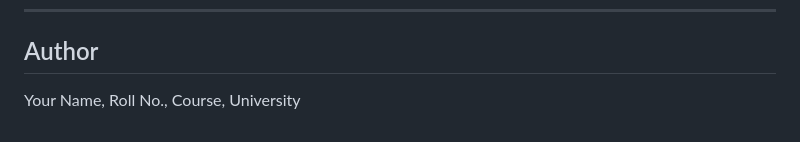
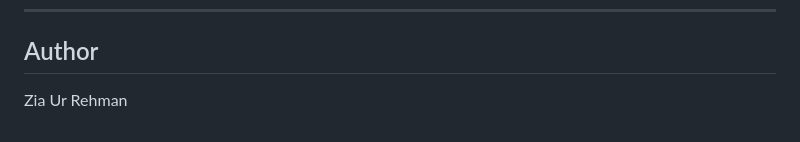
Before and after one commit to MrZiaUrRehman786/Video-Summarizer-and-Downloader, a Markdown page: README.md, the part around the change. Rendered like a GitHub page.

Commit message:
Update author information in README

```diff
--- a/README.md
+++ b/README.md
@@ -209,4 +209,4 @@ ffmpeg.exe
 
 ## Author
 
-Your Name, Roll No., Course, University
+Zia Ur Rehman
```
